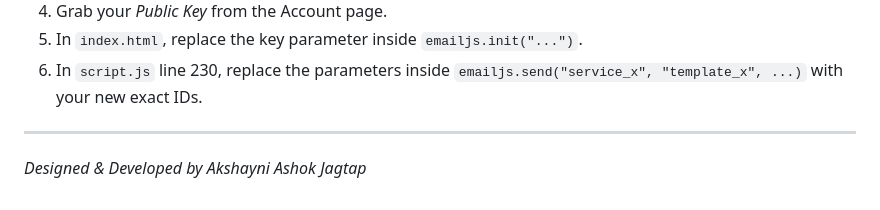
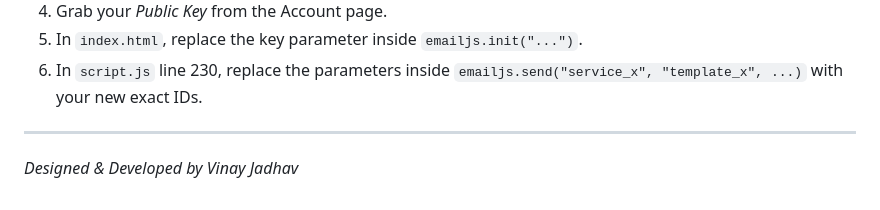
Before and after one commit to VinayJadhav163/Women-Safety-Alert-System, a Markdown page: README.md, the part around the change. GitHub-like rendering.

Commit message:
Update author name in README.md

```diff
--- a/README.md
+++ b/README.md
@@ -84,4 +84,4 @@ If you wish to configure the application to send emails to your own personal Gma
 6. In `script.js` line 230, replace the parameters inside `emailjs.send("service_x", "template_x", ...)` with your new exact IDs.
 
 ---
-*Designed & Developed by Akshayni Ashok Jagtap*
+*Designed & Developed by Vinay Jadhav*
```
